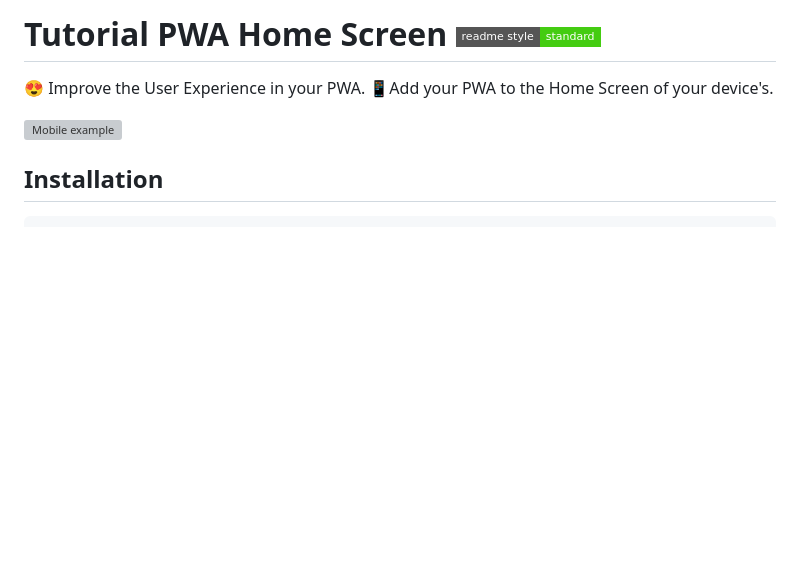
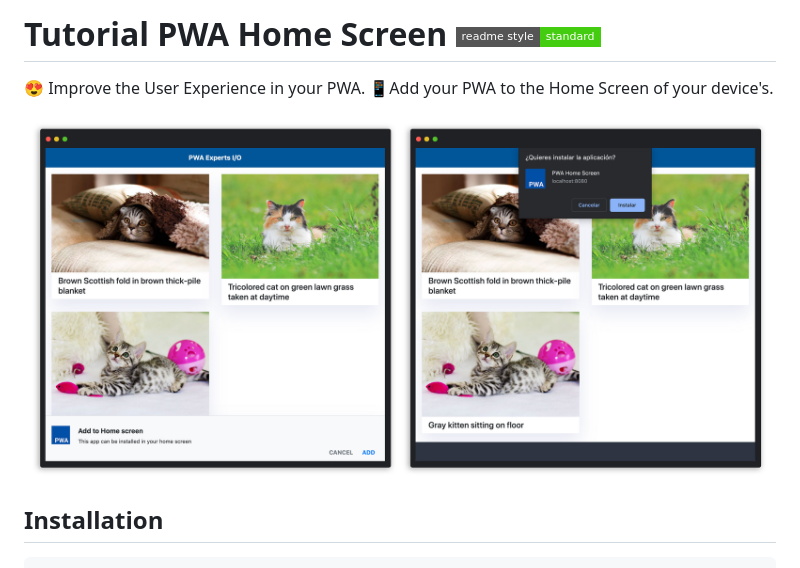
Before and after one commit to JoseJPR/tutorial-pwa-add-home-screen, a Markdown page: README.md, the part around the change. Drawn GitHub-style; pictures changed too: src/screen.jpg (added); badges without logos; blank space fills up the shorter version; grey boxes are pictures that could not be loaded.

Commit message:
Change png to jpg screen file

```diff
--- a/README.md
+++ b/README.md
@@ -2,7 +2,7 @@
 
 😍 Improve the User Experience in your PWA. 📱Add your PWA to the Home Screen of your device's.
 
-![Mobile example](src/screen.png)
+![Mobile example](src/screen.jpg)
 
 ## Installation
 
```
Also changed, not shown: 1 other file.
